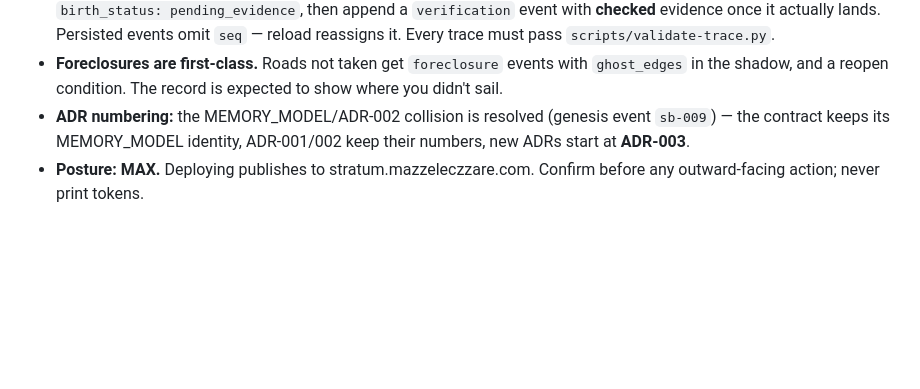
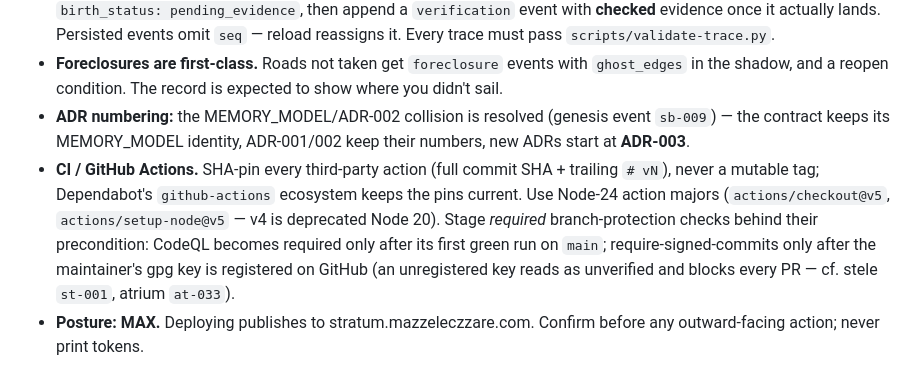
Before and after one commit to mazze93/stratum, a Markdown page: CLAUDE.md, the part around the change. Rendered like a GitHub page; blank space fills up the shorter version.

Commit message:
CLAUDE.md: encode CI/Actions conventions for future workflow edits
SHA-pin actions + Node-24 majors + gate required checks behind their
precondition (the st-001 / at-033 lock-out lesson), so anyone editing
stratum workflows follows it without rediscovering the traps.

Co-Authored-By: Claude Opus 4.8 <noreply@anthropic.com>
Claude-Session: https://claude.ai/code/session_015U6KKMSKK8NWREZYiz5D4U

```diff
--- a/CLAUDE.md
+++ b/CLAUDE.md
@@ -53,4 +53,5 @@ Deployment surface:
 - **This project dogfoods itself.** Real decisions are recorded as events in `data/*-trace.jsonl` (genesis = this repo's own construction; stele = cross-project use; per-session traces for significant work). Write the decision when it is made with `birth_status: pending_evidence`, then append a `verification` event with **checked** evidence once it actually lands. Persisted events omit `seq` — reload reassigns it. Every trace must pass `scripts/validate-trace.py`.
 - **Foreclosures are first-class.** Roads not taken get `foreclosure` events with `ghost_edges` in the shadow, and a reopen condition. The record is expected to show where you didn't sail.
 - **ADR numbering:** the MEMORY_MODEL/ADR-002 collision is resolved (genesis event `sb-009`) — the contract keeps its MEMORY_MODEL identity, ADR-001/002 keep their numbers, new ADRs start at **ADR-003**.
+- **CI / GitHub Actions.** SHA-pin every third-party action (full commit SHA + trailing `# vN`), never a mutable tag; Dependabot's `github-actions` ecosystem keeps the pins current. Use Node-24 action majors (`actions/checkout@v5`, `actions/setup-node@v5` — v4 is deprecated Node 20). Stage *required* branch-protection checks behind their precondition: CodeQL becomes required only after its first green run on `main`; require-signed-commits only after the maintainer's gpg key is registered on GitHub (an unregistered key reads as unverified and blocks every PR — cf. stele `st-001`, atrium `at-033`).
 - **Posture: MAX.** Deploying publishes to stratum.mazzeleczzare.com. Confirm before any outward-facing action; never print tokens.
```
